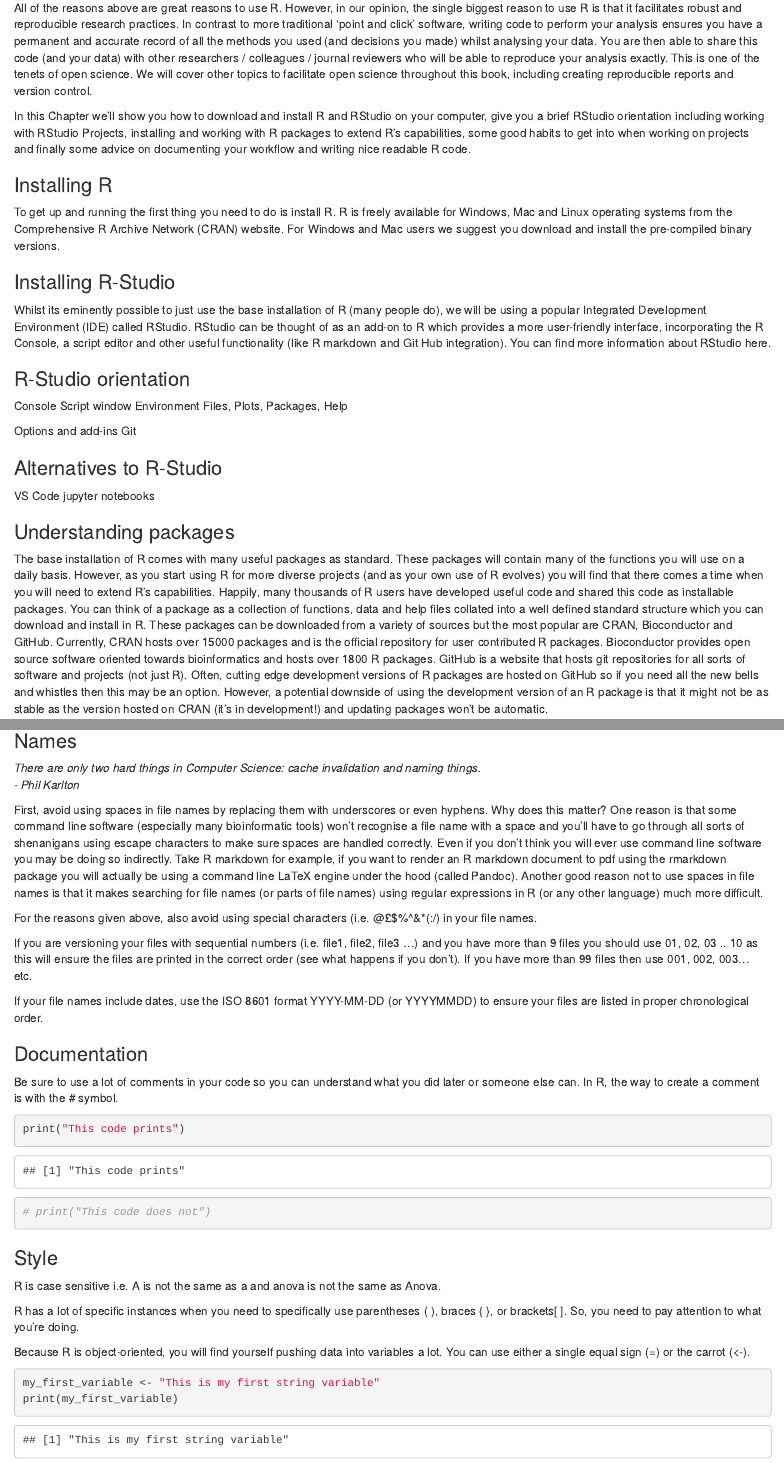
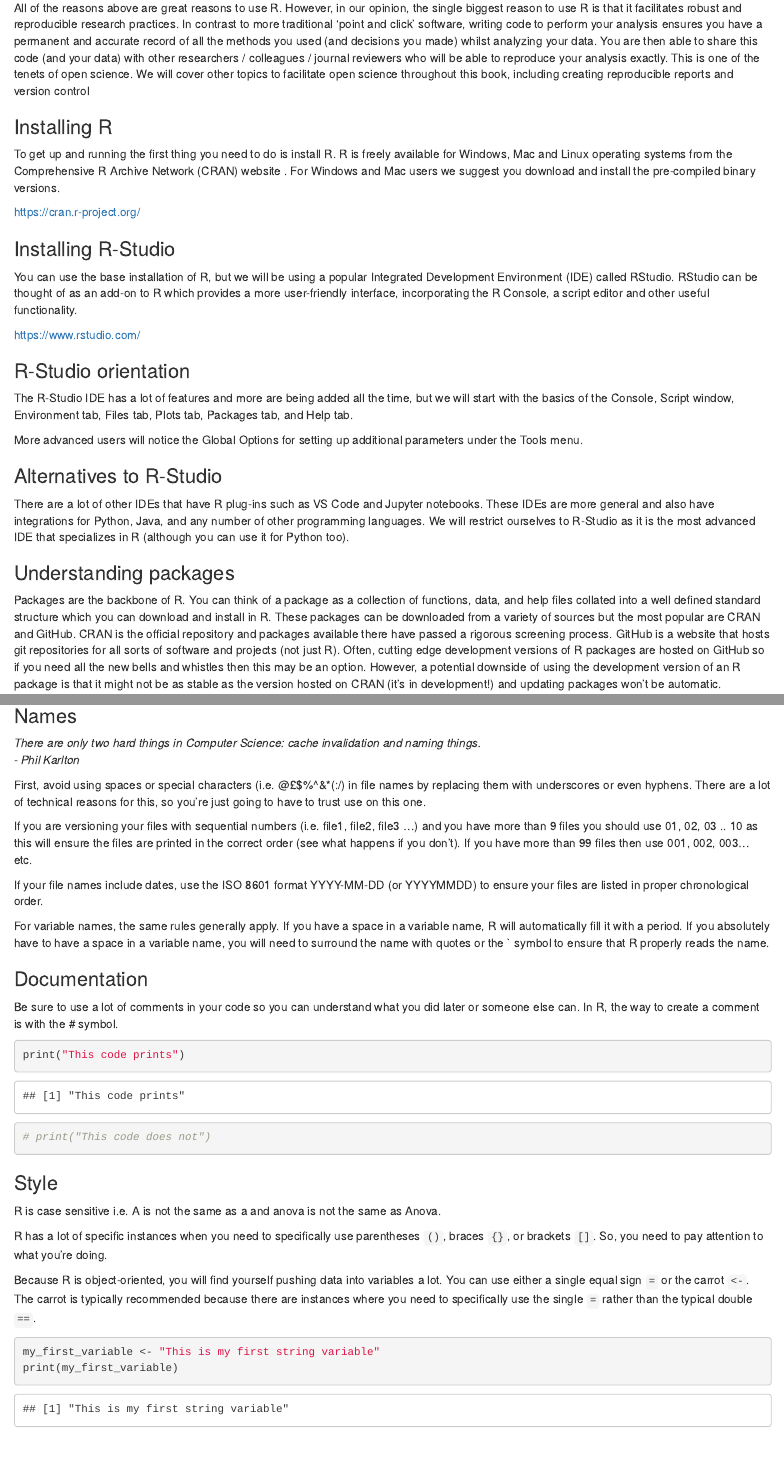
Before and after one commit to mpeabody77/2022_R_Workshop, an R Markdown document (peabody_intro.Rmd): the page in a window 1100 px wide, from 360 px down, and a second part further down, joined at a grey line. Rendered offline with R 4.5, knitr and Pandoc, with nearby package versions; some code elsewhere in the file could not run offline.

Commit message:
final updates

````diff
--- a/peabody_intro.Rmd
+++ b/peabody_intro.Rmd
@@ -20,28 +20,30 @@ Although R is not new, it's popularity has increased rapidly over the last 10 ye
 -   R has an extensive support network with numerous online and freely available documents.
 
-All of the reasons above are great reasons to use R. However, in our opinion, the single biggest reason to use R is that it facilitates robust and reproducible research practices. In contrast to more traditional 'point and click' software, writing code to perform your analysis ensures you have a permanent and accurate record of all the methods you used (and decisions you made) whilst analysing your data. You are then able to share this code (and your data) with other researchers / colleagues / journal reviewers who will be able to reproduce your analysis exactly. This is one of the tenets of open science. We will cover other topics to facilitate open science throughout this book, including creating reproducible reports and version control.
-
-In this Chapter we'll show you how to download and install R and RStudio on your computer, give you a brief RStudio orientation including working with RStudio Projects, installing and working with R packages to extend R's capabilities, some good habits to get into when working on projects and finally some advice on documenting your workflow and writing nice readable R code.
+All of the reasons above are great reasons to use R. However, in our opinion, the single biggest reason to use R is that it facilitates robust and reproducible research practices. In contrast to more traditional 'point and click' software, writing code to perform your analysis ensures you have a permanent and accurate record of all the methods you used (and decisions you made) whilst analyzing your data. You are then able to share this code (and your data) with other researchers / colleagues / journal reviewers who will be able to reproduce your analysis exactly. This is one of the tenets of open science. We will cover other topics to facilitate open science throughout this book, including creating reproducible reports and version control
 
 ### Installing R
 
-To get up and running the first thing you need to do is install R. R is freely available for Windows, Mac and Linux operating systems from the Comprehensive R Archive Network (CRAN) website. For Windows and Mac users we suggest you download and install the pre-compiled binary versions.
+To get up and running the first thing you need to do is install R. R is freely available for Windows, Mac and Linux operating systems from the Comprehensive R Archive Network (CRAN) website . For Windows and Mac users we suggest you download and install the pre-compiled binary versions.
+
+<https://cran.r-project.org/>
 
 ### Installing R-Studio
 
-Whilst its eminently possible to just use the base installation of R (many people do), we will be using a popular Integrated Development Environment (IDE) called RStudio. RStudio can be thought of as an add-on to R which provides a more user-friendly interface, incorporating the R Console, a script editor and other useful functionality (like R markdown and Git Hub integration). You can find more information about RStudio here.
+You can use the base installation of R, but we will be using a popular Integrated Development Environment (IDE) called RStudio. RStudio can be thought of as an add-on to R which provides a more user-friendly interface, incorporating the R Console, a script editor and other useful functionality.
+
+<https://www.rstudio.com/>
 
 ### R-Studio orientation
 
-Console Script window Environment Files, Plots, Packages, Help
+The R-Studio IDE has a lot of features and more are being added all the time, but we will start with the basics of the Console, Script window, Environment tab, Files tab, Plots tab, Packages tab, and Help tab.
 
-Options and add-ins Git
+More advanced users will notice the Global Options for setting up additional parameters under the Tools menu.
 
 ### Alternatives to R-Studio
 
-VS Code jupyter notebooks
+There are a lot of other IDEs that have R plug-ins such as VS Code and Jupyter notebooks. These IDEs are more general and also have integrations for Python, Java, and any number of other programming languages. We will restrict ourselves to R-Studio as it is the most advanced IDE that specializes in R (although you can use it for Python too).
 
 ### Understanding packages
 
-The base installation of R comes with many useful packages as standard. These packages will contain many of the functions you will use on a daily basis. However, as you start using R for more diverse projects (and as your own use of R evolves) you will find that there comes a time when you will need to extend R's capabilities. Happily, many thousands of R users have developed useful code and shared this code as installable packages. You can think of a package as a collection of functions, data and help files collated into a well defined standard structure which you can download and install in R. These packages can be downloaded from a variety of sources but the most popular are CRAN, Bioconductor and GitHub. Currently, CRAN hosts over 15000 packages and is the official repository for user contributed R packages. Bioconductor provides open source software oriented towards bioinformatics and hosts over 1800 R packages. GitHub is a website that hosts git repositories for all sorts of software and projects (not just R). Often, cutting edge development versions of R packages are hosted on GitHub so if you need all the new bells and whistles then this may be an option. However, a potential downside of using the development version of an R package is that it might not be as stable as the version hosted on CRAN (it's in development!) and updating packages won't be automatic.
+Packages are the backbone of R. You can think of a package as a collection of functions, data, and help files collated into a well defined standard structure which you can download and install in R. These packages can be downloaded from a variety of sources but the most popular are CRAN and GitHub. CRAN is the official repository and packages available there have passed a rigorous screening process. GitHub is a website that hosts git repositories for all sorts of software and projects (not just R). Often, cutting edge development versions of R packages are hosted on GitHub so if you need all the new bells and whistles then this may be an option. However, a potential downside of using the development version of an R package is that it might not be as stable as the version hosted on CRAN (it's in development!) and updating packages won't be automatic.
 
@@ -70,13 +78,13 @@ The working directory is the default location where R will look for files you wa
 *There are only two hard things in Computer Science: cache invalidation and naming things.*\
 *- Phil Karlton*
 
-First, avoid using spaces in file names by replacing them with underscores or even hyphens. Why does this matter? One reason is that some command line software (especially many bioinformatic tools) won't recognise a file name with a space and you'll have to go through all sorts of shenanigans using escape characters to make sure spaces are handled correctly. Even if you don't think you will ever use command line software you may be doing so indirectly. Take R markdown for example, if you want to render an R markdown document to pdf using the rmarkdown package you will actually be using a command line LaTeX engine under the hood (called Pandoc). Another good reason not to use spaces in file names is that it makes searching for file names (or parts of file names) using regular expressions in R (or any other language) much more difficult.
-
-For the reasons given above, also avoid using special characters (i.e. \@£\$%\^&\*(:/) in your file names.
+First, avoid using spaces or special characters (i.e. \@£\$%\^&\*(:/) in file names by replacing them with underscores or even hyphens. There are a lot of technical reasons for this, so you're just going to have to trust use on this one.
 
 If you are versioning your files with sequential numbers (i.e. file1, file2, file3 ...) and you have more than 9 files you should use 01, 02, 03 .. 10 as this will ensure the files are printed in the correct order (see what happens if you don't). If you have more than 99 files then use 001, 002, 003... etc.
 
 If your file names include dates, use the ISO 8601 format YYYY-MM-DD (or YYYYMMDD) to ensure your files are listed in proper chronological order.
+
+For variable names, the same rules generally apply. If you have a space in a variable name, R will automatically fill it with a period. If you absolutely have to have a space in a variable name, you will need to surround the name with quotes or the \` symbol to ensure that R properly reads the name.
 
 ### Documentation
 
@@ -91,9 +99,9 @@ print("This code prints")
 
 R is case sensitive i.e. A is not the same as a and anova is not the same as Anova.
 
-R has a lot of specific instances when you need to specifically use parentheses ( ), braces { }, or brackets[ ]. So, you need to pay attention to what you're doing.
+R has a lot of specific instances when you need to specifically use parentheses `()`, braces `{}`, or brackets `[]`. So, you need to pay attention to what you're doing.
 
-Because R is object-oriented, you will find yourself pushing data into variables a lot. You can use either a single equal sign (=) or the carrot (\<-).
+Because R is object-oriented, you will find yourself pushing data into variables a lot. You can use either a single equal sign `=` or the carrot `<-`. The carrot is typically recommended because there are instances where you need to specifically use the single `=` rather than the typical double `==`.
 
 ```{r}
 my_first_variable <- "This is my first string variable"
````
Also changed, not shown: peabody_intro.Rmd (26 more changed lines).
